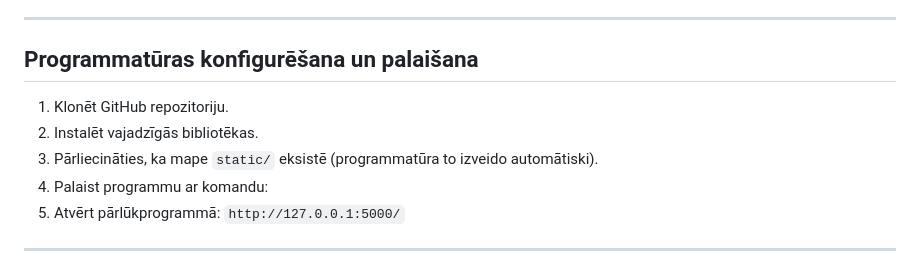
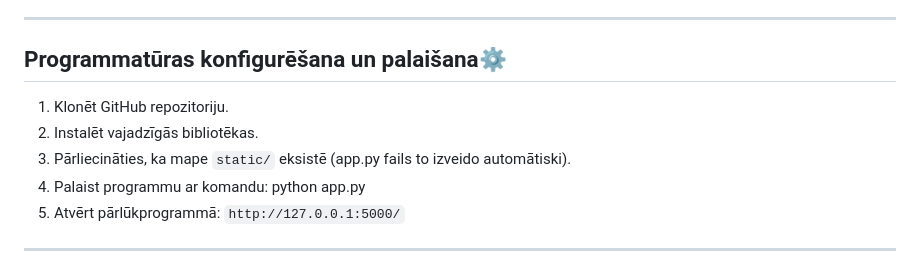
Before and after one commit to yyustiine/Currency-Converter, a Markdown page: README.md, the part around the change. Rendered like a GitHub page.

```diff
--- a/README.md
+++ b/README.md
@@ -60,11 +60,11 @@ Lietotni iespējams izmantot šādos veidos:
 
 ---
 
-## Programmatūras konfigurēšana un palaišana
+## Programmatūras konfigurēšana un palaišana⚙️
 1. Klonēt GitHub repozitoriju.
 2. Instalēt vajadzīgās bibliotēkas.
-3. Pārliecināties, ka mape `static/` eksistē (programmatūra to izveido automātiski).
-4. Palaist programmu ar komandu:
+3. Pārliecināties, ka mape `static/` eksistē (app.py fails to izveido automātiski).
+4. Palaist programmu ar komandu: python app.py
 5. Atvērt pārlūkprogrammā: `http://127.0.0.1:5000/`
 
 ---
```
